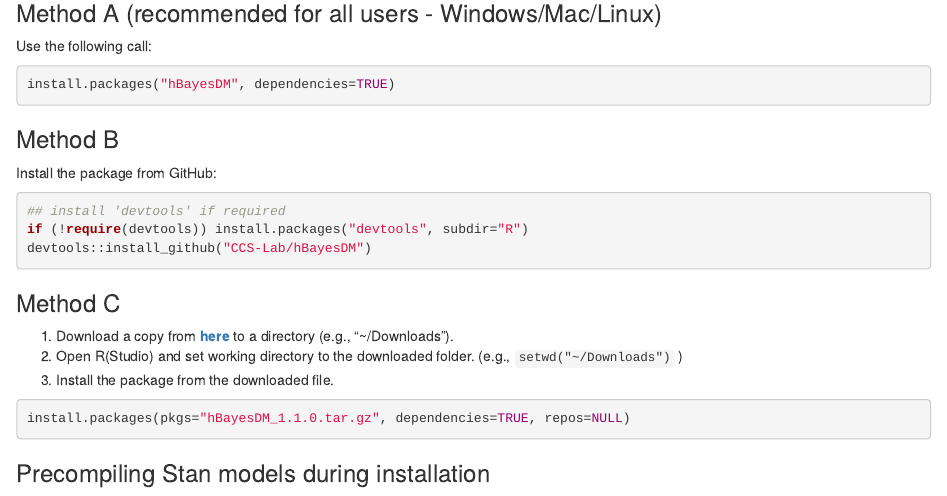
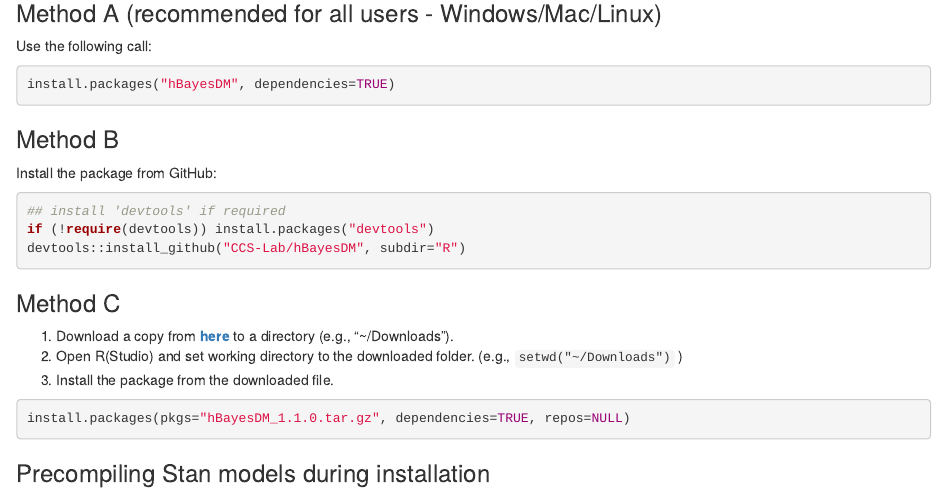
Before and after one commit to CCS-Lab/hBayesDM, an R Markdown document (R/vignettes/getting_started.Rmd): the page in a window 1100 px wide, from 2220 px down. Rendered offline with R 4.5, knitr and Pandoc, with nearby package versions.

Commit message:
Fix the vignette

````diff
--- a/R/vignettes/getting_started.Rmd
+++ b/R/vignettes/getting_started.Rmd
@@ -76,8 +76,8 @@ install.packages("hBayesDM", dependencies=TRUE)
 Install the package from GitHub:
 ```{r eval=FALSE}
 ## install 'devtools' if required
-if (!require(devtools)) install.packages("devtools", subdir="R")
-devtools::install_github("CCS-Lab/hBayesDM")
+if (!require(devtools)) install.packages("devtools")
+devtools::install_github("CCS-Lab/hBayesDM", subdir="R")
 ```
 
 ### Method C
````
